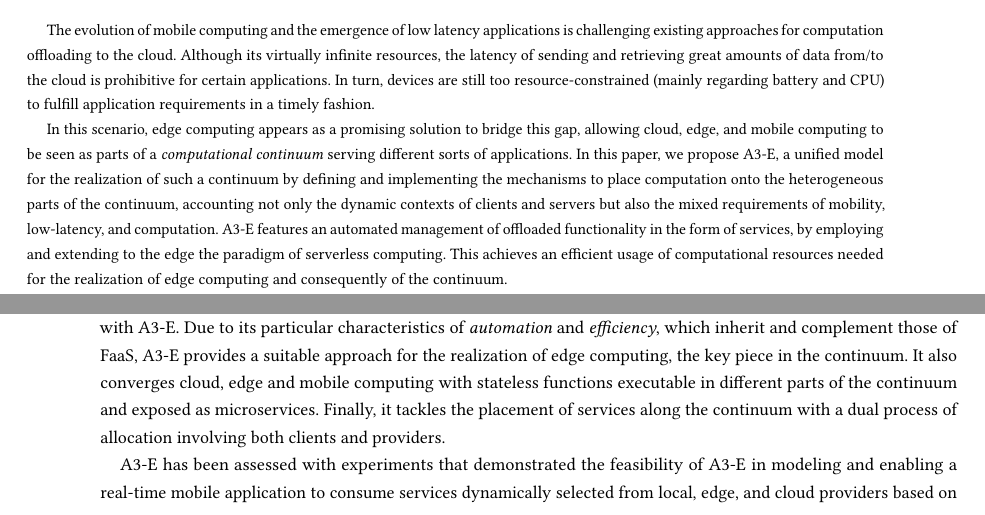
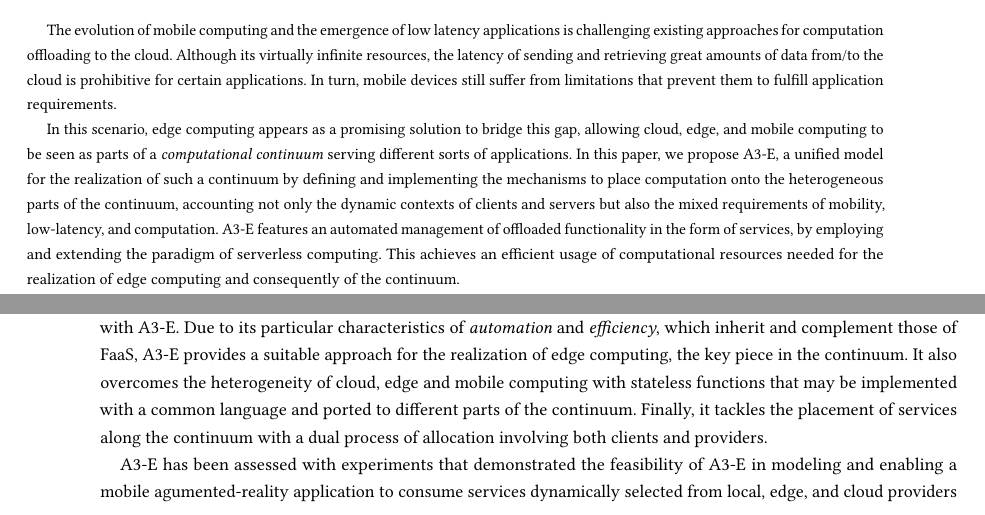
Before and after one commit to danilomendonca/acm-toit-continuum, a LaTeX paper (main.tex, which reads sections/abstract.tex, sections/conclusions.tex): two parts of pages 1 and 18 of 20, joined at a grey line, cut so that both start at the same text. Compiled offline with pdfLaTeX.

Commit message:
last review

```diff
--- a/sections/abstract.tex
+++ b/sections/abstract.tex
@@ -1,8 +1,10 @@
 
-The evolution of mobile computing and the emergence of low latency applications is challenging existing approaches for computation offloading to the cloud. Although its virtually infinite resources, the latency of sending and retrieving great amounts of data from/to the cloud is prohibitive for certain applications. In turn, devices are still too resource-constrained (mainly regarding battery and CPU) to fulfill application requirements in a timely fashion.
+The evolution of mobile computing and the emergence of low latency applications is challenging existing approaches for computation offloading to the cloud. Although its virtually infinite resources, the latency of sending and retrieving great amounts of data from/to the cloud is prohibitive for certain applications. In turn, mobile devices still suffer from limitations that prevent them to fulfill application requirements.
+
+%too resource-constrained (mainly regarding battery and CPU) to fulfill application requirements in a timely fashion.
 
 In this scenario, edge computing appears as a promising solution to bridge this gap, allowing cloud, edge, and mobile computing to be seen as parts of a \textit{computational continuum} serving different sorts of applications. In this paper, we propose A3-E, %(Awareness, Acquisition, Allocation and Engagement)
-a unified model for the realization of such a continuum by defining and implementing the mechanisms to place computation onto the heterogeneous parts of the continuum, accounting not only the dynamic contexts of clients and servers but also the mixed requirements of mobility, low-latency, and computation. A3-E features an automated management of offloaded functionality in the form of services, by employing and extending to the edge the paradigm of serverless computing. This achieves an efficient usage of computational resources needed for the realization of edge computing and consequently of the continuum.
+a unified model for the realization of such a continuum by defining and implementing the mechanisms to place computation onto the heterogeneous parts of the continuum, accounting not only the dynamic contexts of clients and servers but also the mixed requirements of mobility, low-latency, and computation. A3-E features an automated management of offloaded functionality in the form of services, by employing and extending the paradigm of serverless computing. This achieves an efficient usage of computational resources needed for the realization of edge computing and consequently of the continuum.
 
 Experiments have shown that A3-E is capable of dynamically manage requests of a mobile agumented-reality application, to be served by different components of the continuum (cloud, edge, mobile). In this context, latency was reduced up to 90\% when using edge services instead of cloud services, while battery consumption decreased 74\% when offloading computation from the mobile device to the edge/cloud.%, as well as showing the feasibility of A3-E in the realization of the cloud-edge-mobile continuum.
 
--- a/sections/conclusions.tex
+++ b/sections/conclusions.tex
@@ -1,7 +1,7 @@
 \section{Conclusions and Future Work}\label{sec:conclusions}
 
-In this paper we addressed the realization of a computational continuum formed by cloud, edge, and mobile computing with A3-E. Due to its particular characteristics of \textit{automation} and \textit{efficiency}, which inherit and complement those of FaaS, A3-E provides a suitable approach for the realization of edge computing, the key piece in the continuum. It also converges cloud, edge and mobile computing with stateless functions executable in different parts of the continuum and exposed as microservices. Finally, it tackles the placement of services along the continuum with a dual process of allocation involving both clients and providers.
+In this paper we addressed the realization of a computational continuum formed by cloud, edge, and mobile computing with A3-E. Due to its particular characteristics of \textit{automation} and \textit{efficiency}, which inherit and complement those of FaaS, A3-E provides a suitable approach for the realization of edge computing, the key piece in the continuum. It also overcomes the heterogeneity of cloud, edge and mobile computing with stateless functions that may be implemented with a common language and ported to different parts of the continuum. Finally, it tackles the placement of services along the continuum with a dual process of allocation involving both clients and providers.
 
-A3-E has been assessed with experiments that demonstrated the feasibility of A3-E in modeling and enabling a real-time mobile application to consume services dynamically selected from local, edge, and cloud providers based on their availability and its requirements for latency. The experiments also showed a substantial reduction of both latency and battery when edge services were used instead of cloud and local services.
+A3-E has been assessed with experiments that demonstrated the feasibility of A3-E in modeling and enabling a mobile agumented-reality application to consume services dynamically selected from local, edge, and cloud providers based on their availability and its requirements for latency. The experiments also showed a substantial reduction of both latency and battery when edge services were used instead of cloud and local services.
 
 Ongoing and future work include the...
```
Also changed, not shown: sections/requirements.tex (+1 -1 lines), figs/A3-E-process.pdf, figs/Continuum-Scenario.pdf.
